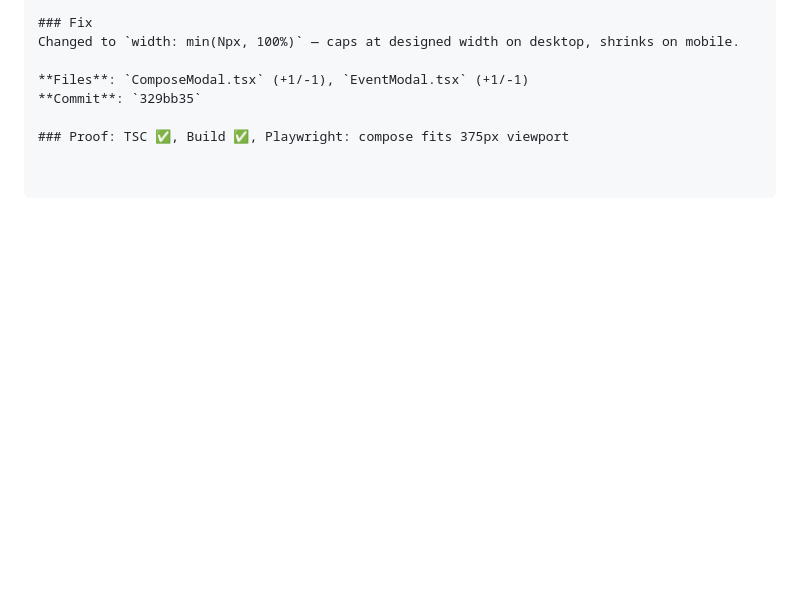
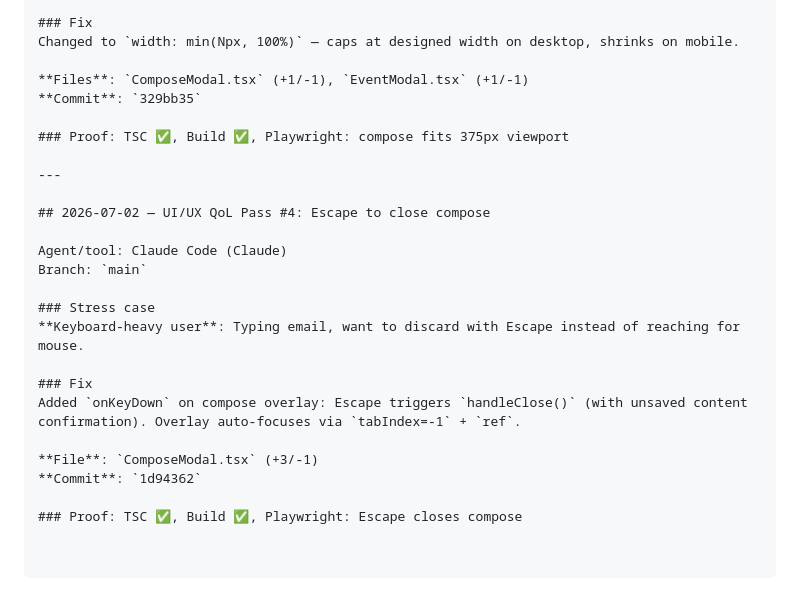
Before and after one commit to mrlemongrass/openmailstack, a Markdown page: docs/engineering/WORKLOG.md, the part around the change. Rendered like a GitHub page; blank space fills up the shorter version.

Commit message:
docs: UX_AUDIT Q5 + WORKLOG QoL pass #4
- UX_AUDIT.md: Q5 added + Done (Escape to close compose)
- WORKLOG.md: QoL pass #4 entry

Co-Authored-By: Claude <noreply@anthropic.com>

```diff
--- a/docs/engineering/WORKLOG.md
+++ b/docs/engineering/WORKLOG.md
@@ -1737,3 +1737,21 @@ Changed to `width: min(Npx, 100%)` — caps at designed width on desktop, shrink
 **Commit**: `329bb35`
 
 ### Proof: TSC ✅, Build ✅, Playwright: compose fits 375px viewport
+
+---
+
+## 2026-07-02 — UI/UX QoL Pass #4: Escape to close compose
+
+Agent/tool: Claude Code (Claude)
+Branch: `main`
+
+### Stress case
+**Keyboard-heavy user**: Typing email, want to discard with Escape instead of reaching for mouse.
+
+### Fix
+Added `onKeyDown` on compose overlay: Escape triggers `handleClose()` (with unsaved content confirmation). Overlay auto-focuses via `tabIndex=-1` + `ref`.
+
+**File**: `ComposeModal.tsx` (+3/-1)
+**Commit**: `1d94362`
+
+### Proof: TSC ✅, Build ✅, Playwright: Escape closes compose
```
Also changed, not shown: docs/engineering/UX_AUDIT.md (+9 -0 lines).
